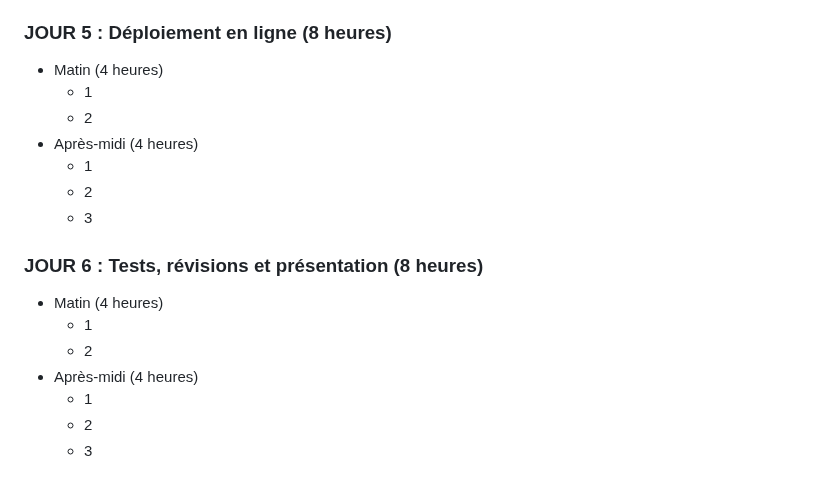
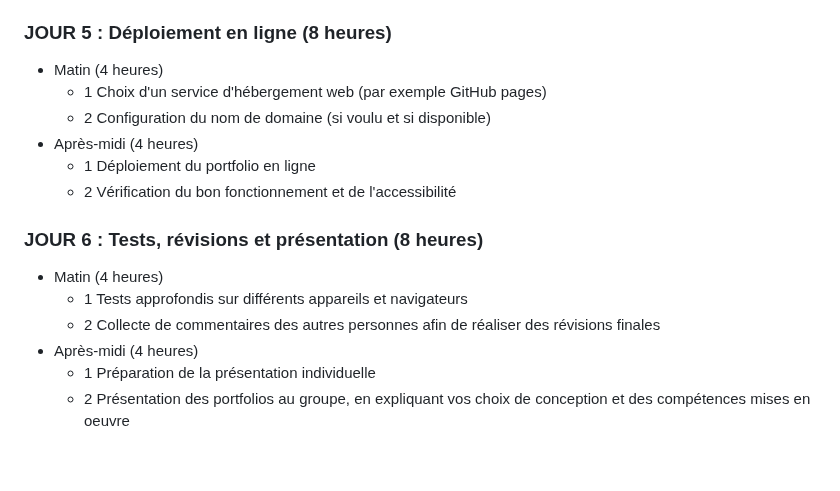
Before and after one commit to alegorix/workshops, a Markdown page: portfolio.md, the part around the change. GitHub-like rendering.

```diff
--- a/portfolio.md
+++ b/portfolio.md
@@ -81,18 +81,16 @@ A la fin de chaque journée, un point sera fait par les formateurs afin d'évalu
 
 ### JOUR 5 : Déploiement en ligne (8 heures)
 * Matin (4 heures)
-  * 1
-  * 2
+  * 1 Choix d'un service d'hébergement web (par exemple GitHub pages)
+  * 2 Configuration du nom de domaine (si voulu et si disponible)
 * Après-midi (4 heures)
-  * 1
-  * 2
-  * 3
+  * 1 Déploiement du portfolio en ligne
+  * 2 Vérification du bon fonctionnement et de l'accessibilité
 
 ### JOUR 6 : Tests, révisions et présentation (8 heures)
 * Matin (4 heures)
-  * 1
-  * 2
+  * 1 Tests approfondis sur différents appareils et navigateurs
+  * 2 Collecte de commentaires des autres personnes afin de réaliser des révisions finales
 * Après-midi (4 heures)
-  * 1
-  * 2
-  * 3
+  * 1 Préparation de la présentation individuelle
+  * 2 Présentation des portfolios au groupe, en expliquant vos choix de conception et des compétences mises en oeuvre
```
